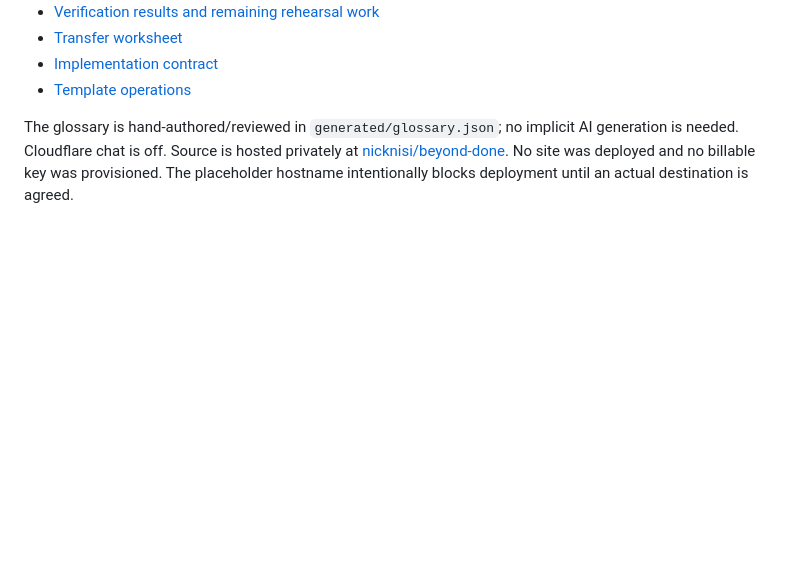
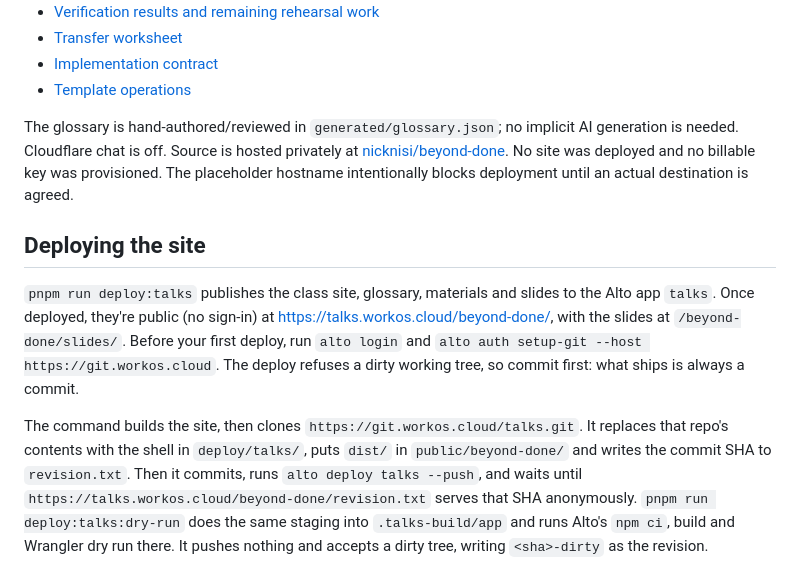
Before and after one commit to workos/beyond-done, a Markdown page: README.md, the part around the change. GitHub-like rendering; blank space fills up the shorter version.

Commit message:
docs: describe the Alto deploy

```diff
--- a/README.md
+++ b/README.md
@@ -203,3 +203,9 @@ Run reports, screenshots, and human-review packets live under ignored `.lab-runs
 - [Template operations](.agents/skills/workshop/SKILL.md)
 
 The glossary is hand-authored/reviewed in `generated/glossary.json`; no implicit AI generation is needed. Cloudflare chat is off. Source is hosted privately at [nicknisi/beyond-done](https://github.com/nicknisi/beyond-done). No site was deployed and no billable key was provisioned. The placeholder hostname intentionally blocks deployment until an actual destination is agreed.
+
+## Deploying the site
+
+`pnpm run deploy:talks` publishes the class site, glossary, materials and slides to the Alto app `talks`. Once deployed, they're public (no sign-in) at <https://talks.workos.cloud/beyond-done/>, with the slides at `/beyond-done/slides/`. Before your first deploy, run `alto login` and `alto auth setup-git --host https://git.workos.cloud`. The deploy refuses a dirty working tree, so commit first: what ships is always a commit.
+
+The command builds the site, then clones `https://git.workos.cloud/talks.git`. It replaces that repo's contents with the shell in `deploy/talks/`, puts `dist/` in `public/beyond-done/` and writes the commit SHA to `revision.txt`. Then it commits, runs `alto deploy talks --push`, and waits until `https://talks.workos.cloud/beyond-done/revision.txt` serves that SHA anonymously. `pnpm run deploy:talks:dry-run` does the same staging into `.talks-build/app` and runs Alto's `npm ci`, build and Wrangler dry run there. It pushes nothing and accepts a dirty tree, writing `<sha>-dirty` as the revision.
```
